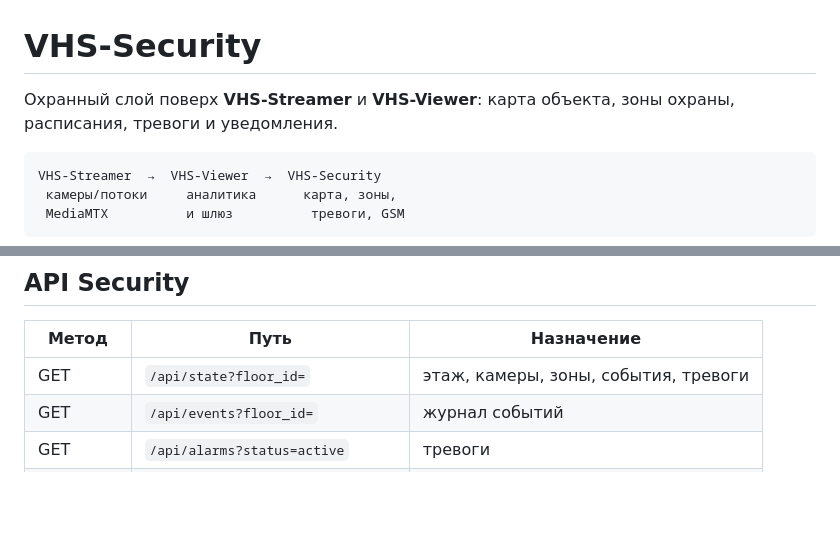
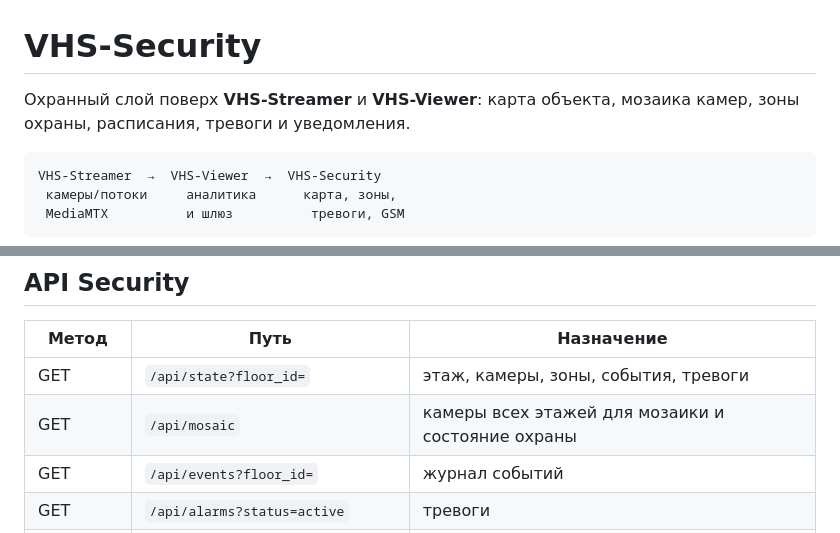
Before and after one commit to andrey-geben/VHS-Security, a Markdown page: README.md, 2 parts joined by grey strips. GitHub-like rendering; blank space fills up the shorter version.

````diff
--- a/README.md
+++ b/README.md
@@ -1,6 +1,6 @@
 # VHS-Security
 
-Охранный слой поверх **VHS-Streamer** и **VHS-Viewer**: карта объекта, зоны охраны, расписания, тревоги и уведомления.
+Охранный слой поверх **VHS-Streamer** и **VHS-Viewer**: карта объекта, мозаика камер, зоны охраны, расписания, тревоги и уведомления.
 
 ```text
 VHS-Streamer  →  VHS-Viewer  →  VHS-Security
@@ -393,6 +409,7 @@ Alarm engine создаёт тревогу, если:
 | Метод | Путь | Назначение |
 |---|---|---|
 | GET | `/api/state?floor_id=` | этаж, камеры, зоны, события, тревоги |
+| GET | `/api/mosaic` | камеры всех этажей для мозаики и состояние охраны |
 | GET | `/api/events?floor_id=` | журнал событий |
 | GET | `/api/alarms?status=active` | тревоги |
 | POST | `/api/sync` | синхронизация из Viewer |
````
Also changed, not shown: other parts of README.md (+16 -0 lines), docs/screenshots/mosaic.png (added), 5 other files.
